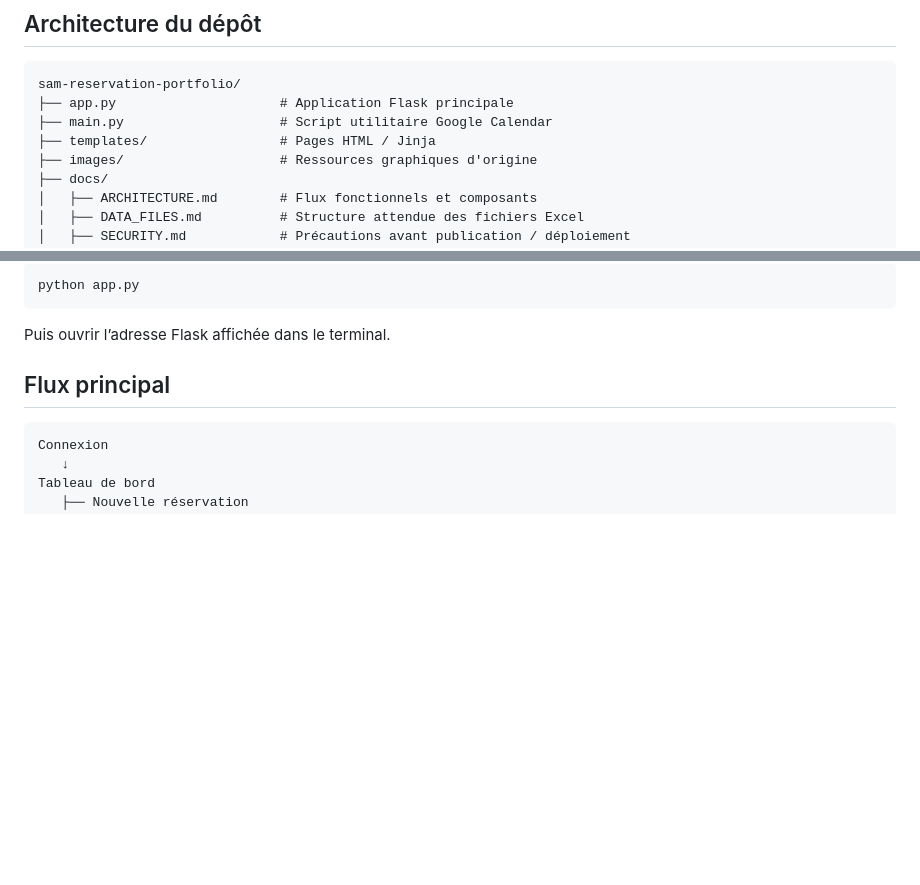
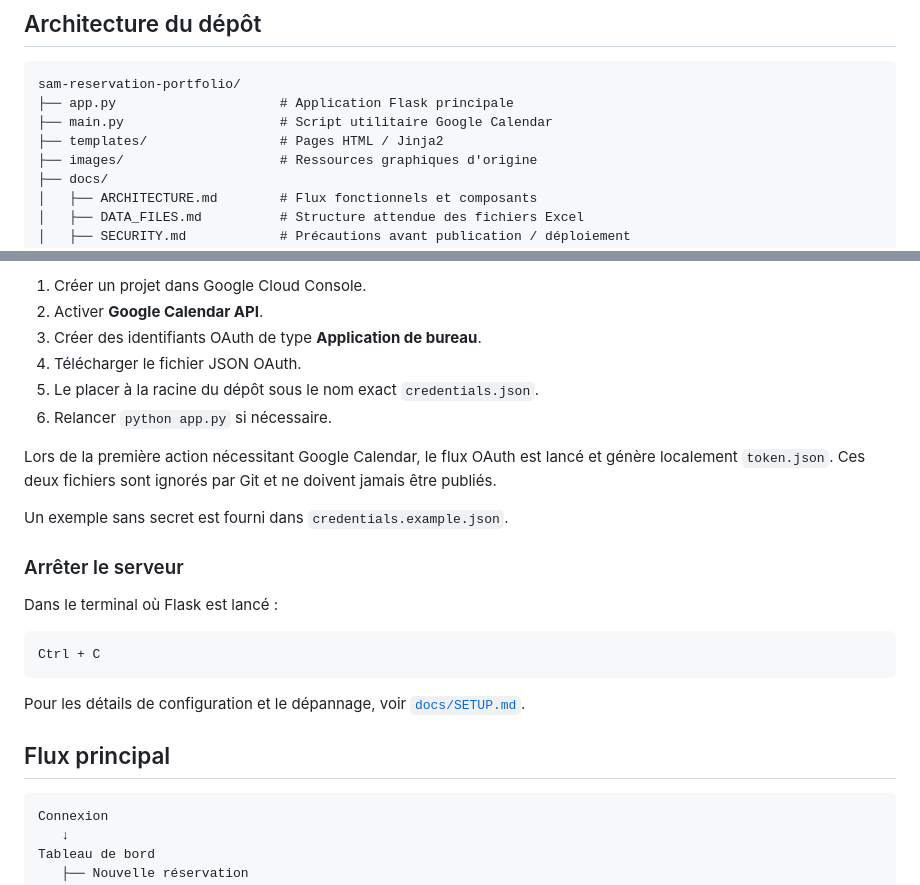
Before and after one commit to Emiliechevreau/sam-reservation, a Markdown page: README.md, 2 parts joined by grey strips. GitHub-like rendering; blank space fills up the shorter version.

````diff
--- a/README.md
+++ b/README.md
@@ -34,7 +34,7 @@ Le projet propose une interface web permettant de :
 sam-reservation-portfolio/
 ├── app.py                     # Application Flask principale
 ├── main.py                    # Script utilitaire Google Calendar
-├── templates/                 # Pages HTML / Jinja
+├── templates/                 # Pages HTML / Jinja2
 ├── images/                    # Ressources graphiques d'origine
 ├── docs/
 │   ├── ARCHITECTURE.md        # Flux fonctionnels et composants
@@ -103,9 +140,24 @@ Ces fichiers ne sont volontairement pas inclus dans la version portfolio car ils
 
-```bash
-python app.py
+1. Créer un projet dans Google Cloud Console.
+2. Activer **Google Calendar API**.
+3. Créer des identifiants OAuth de type **Application de bureau**.
+4. Télécharger le fichier JSON OAuth.
+5. Le placer à la racine du dépôt sous le nom exact `credentials.json`.
+6. Relancer `python app.py` si nécessaire.
+
+Lors de la première action nécessitant Google Calendar, le flux OAuth est lancé et génère localement `token.json`. Ces deux fichiers sont ignorés par Git et ne doivent jamais être publiés.
+
+Un exemple sans secret est fourni dans `credentials.example.json`.
+
+### Arrêter le serveur
+
+Dans le terminal où Flask est lancé :
+
+```text
+Ctrl + C
 ```
 
-Puis ouvrir l’adresse Flask affichée dans le terminal.
+Pour les détails de configuration et le dépannage, voir [`docs/SETUP.md`](docs/SETUP.md).
 
 ## Flux principal
 
````
Also changed, not shown: other parts of README.md (+54 -17 lines).
